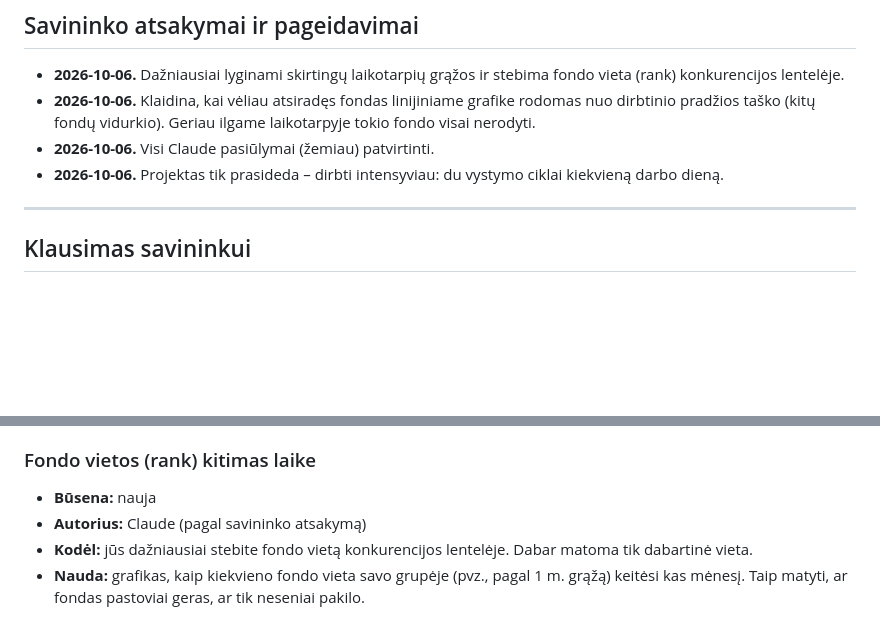
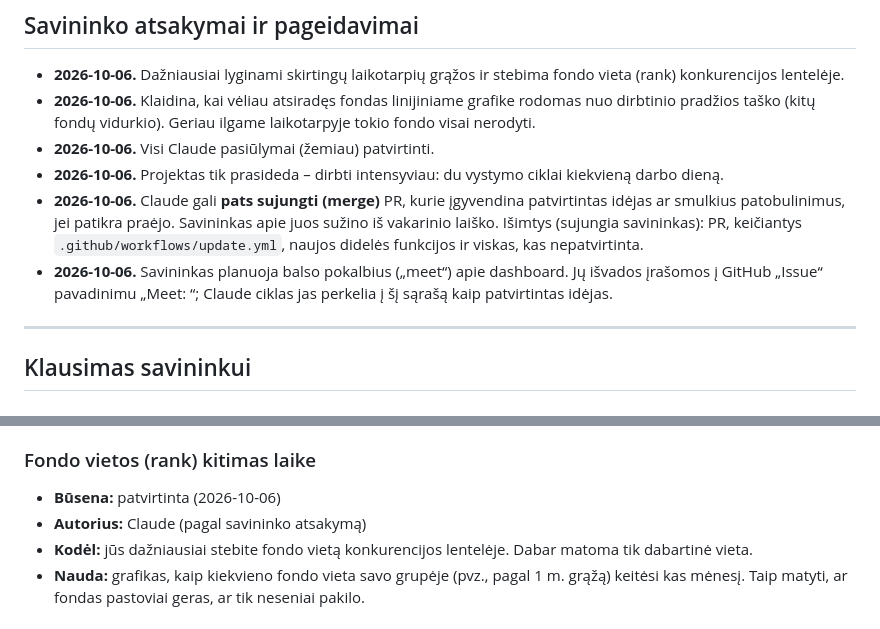
Before and after one commit to VytisCode/pension-fund-tracker, a Markdown page: IDEAS.md, 2 parts joined by grey strips. GitHub-like rendering; blank space fills up the shorter version.

Commit message:
IDEAS.md: owner approves rank-over-time idea, allows Claude to merge approved work, meet notes via issues
Co-Authored-By: Claude Opus 5.5 <noreply@anthropic.com>
Claude-Session: https://claude.ai/code/session_01BHcW6ZpRj4hJffzi4Byg8s

```diff
--- a/IDEAS.md
+++ b/IDEAS.md
@@ -13,6 +13,8 @@ Kad Claude imtųsi idėjos, pakeiskite jos būseną į **patvirtinta** arba ties
 - **2026-10-06.** Klaidina, kai vėliau atsiradęs fondas linijiniame grafike rodomas nuo dirbtinio pradžios taško (kitų fondų vidurkio). Geriau ilgame laikotarpyje tokio fondo visai nerodyti.
 - **2026-10-06.** Visi Claude pasiūlymai (žemiau) patvirtinti.
 - **2026-10-06.** Projektas tik prasideda – dirbti intensyviau: du vystymo ciklai kiekvieną darbo dieną.
+- **2026-10-06.** Claude gali **pats sujungti (merge)** PR, kurie įgyvendina patvirtintas idėjas ar smulkius patobulinimus, jei patikra praėjo. Savininkas apie juos sužino iš vakarinio laiško. Išimtys (sujungia savininkas): PR, keičiantys `.github/workflows/update.yml`, naujos didelės funkcijos ir viskas, kas nepatvirtinta.
+- **2026-10-06.** Savininkas planuoja balso pokalbius („meet“) apie dashboard. Jų išvados įrašomos į GitHub „Issue“ pavadinimu „Meet: <data>“; Claude ciklas jas perkelia į šį sąrašą kaip patvirtintas idėjas.
 
 ---
 
@@ -81,7 +83,7 @@ Kad Claude imtųsi idėjos, pakeiskite jos būseną į **patvirtinta** arba ties
 - **Kodėl:** fondų portfelių sudėties ir jos pokyčių kas ketvirtį analizė.
 
 ### Fondo vietos (rank) kitimas laike
-- **Būsena:** nauja
+- **Būsena:** patvirtinta (2026-10-06)
 - **Autorius:** Claude (pagal savininko atsakymą)
 - **Kodėl:** jūs dažniausiai stebite fondo vietą konkurencijos lentelėje. Dabar matoma tik dabartinė vieta.
 - **Nauda:** grafikas, kaip kiekvieno fondo vieta savo grupėje (pvz., pagal 1 m. grąžą) keitėsi kas mėnesį. Taip matyti, ar fondas pastoviai geras, ar tik neseniai pakilo.
```
